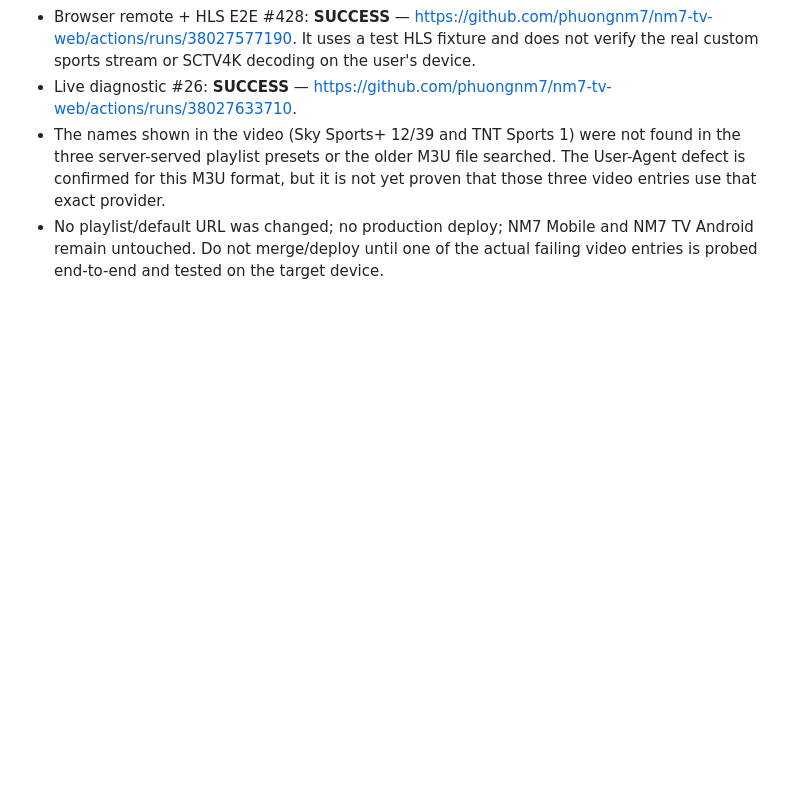
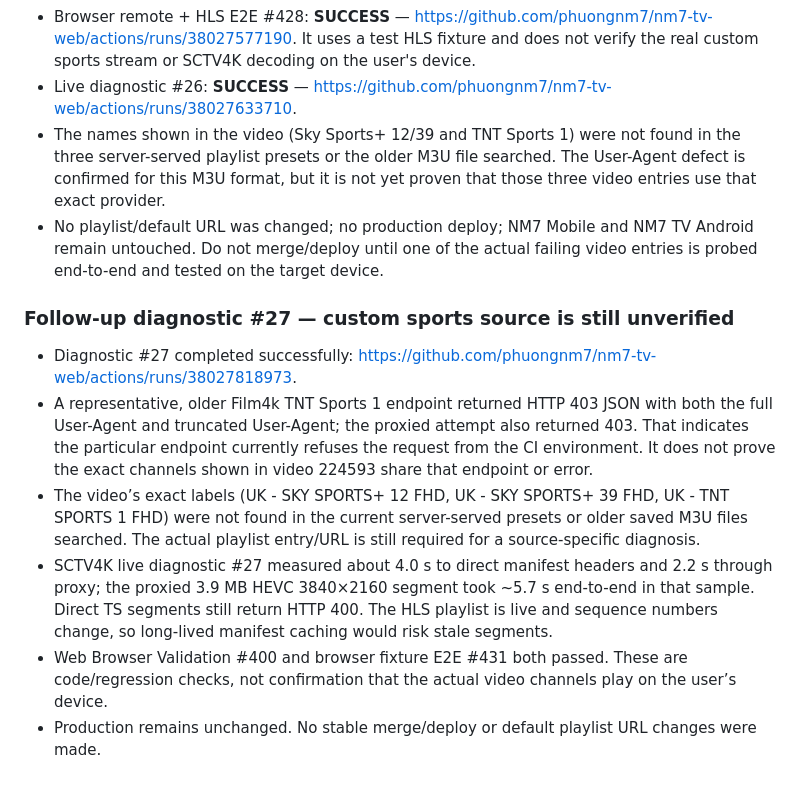
Before and after one commit to phuongnm7/nm7-tv-web, a Markdown page: README.md, the part around the change. GitHub-like rendering; blank space fills up the shorter version.

Commit message:
docs: record sports endpoint 403 and live SCTV4K latency

```diff
--- a/README.md
+++ b/README.md
@@ -436,3 +436,12 @@ Branch: `fix/sports-hls-startup-proxy-20261010`. The following remains isolated
 - Live diagnostic #26: **SUCCESS** — https://github.com/phuongnm7/nm7-tv-web/actions/runs/38027633710.
 - The names shown in the video (Sky Sports+ 12/39 and TNT Sports 1) were not found in the three server-served playlist presets or the older M3U file searched. The User-Agent defect is confirmed for this M3U format, but it is not yet proven that those three video entries use that exact provider.
 - No playlist/default URL was changed; no production deploy; NM7 Mobile and NM7 TV Android remain untouched. Do not merge/deploy until one of the actual failing video entries is probed end-to-end and tested on the target device.
+
+### Follow-up diagnostic #27 — custom sports source is still unverified
+
+- Diagnostic #27 completed successfully: https://github.com/phuongnm7/nm7-tv-web/actions/runs/38027818973.
+- A representative, older Film4k TNT Sports 1 endpoint returned HTTP 403 JSON with both the full User-Agent and truncated User-Agent; the proxied attempt also returned 403. That indicates the particular endpoint currently refuses the request from the CI environment. It does not prove the exact channels shown in video 224593 share that endpoint or error.
+- The video’s exact labels (UK - SKY SPORTS+ 12 FHD, UK - SKY SPORTS+ 39 FHD, UK - TNT SPORTS 1 FHD) were not found in the current server-served presets or older saved M3U files searched. The actual playlist entry/URL is still required for a source-specific diagnosis.
+- SCTV4K live diagnostic #27 measured about 4.0 s to direct manifest headers and 2.2 s through proxy; the proxied 3.9 MB HEVC 3840×2160 segment took ~5.7 s end-to-end in that sample. Direct TS segments still return HTTP 400. The HLS playlist is live and sequence numbers change, so long-lived manifest caching would risk stale segments.
+- Web Browser Validation #400 and browser fixture E2E #431 both passed. These are code/regression checks, not confirmation that the actual video channels play on the user’s device.
+- Production remains unchanged. No stable merge/deploy or default playlist URL changes were made.
```
